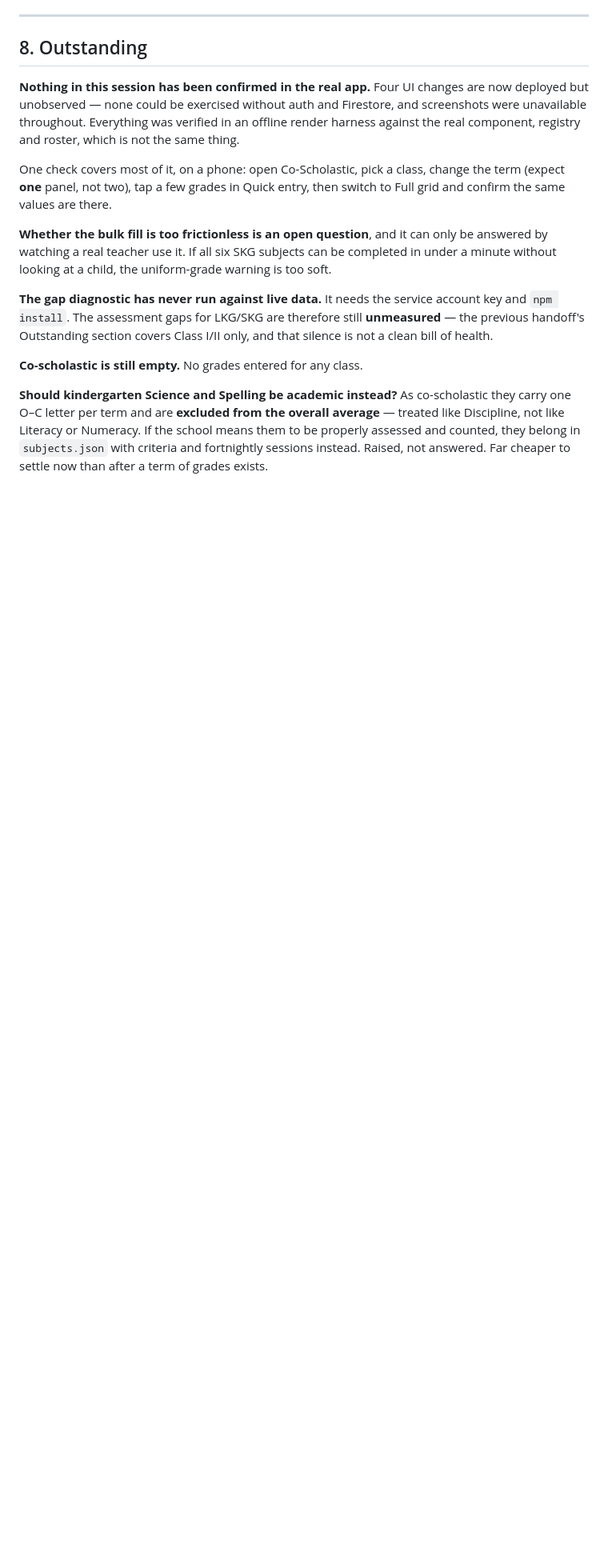
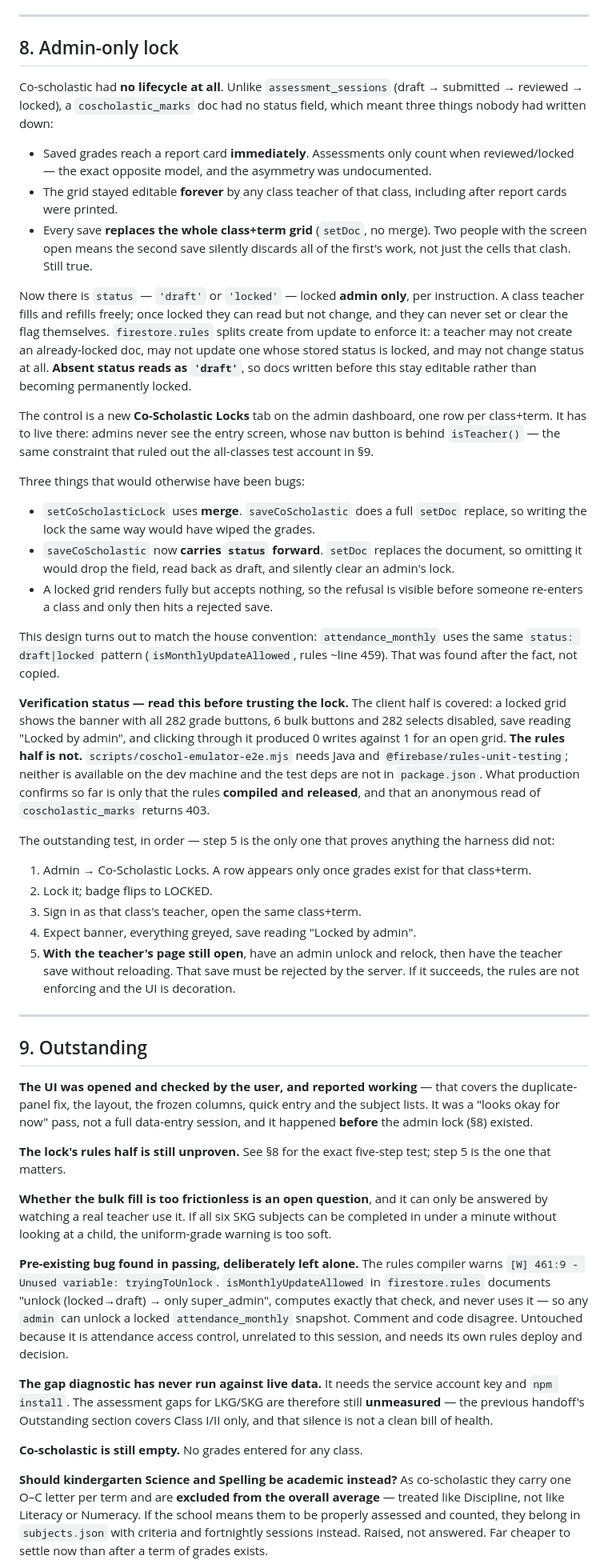
Before and after one commit to trimdiam/pro-leo-site, a Markdown page: docs/SESSION-HANDOFF-2026-08-12-COSCHOLASTIC-UI-SESSION.md, the part around one of its changes. Shown at 80% size. Rendered like a GitHub page; blank space fills up the shorter version.

Commit message:
docs: record the admin-only co-scholastic lock in the handoff
Adds 0206cb5 with the design, the three near-bugs (merge vs full replace,
carrying status forward, visible refusal), and the reason the control lives on
the admin dashboard rather than the entry screen.

States the verification split plainly: the client half is covered by the render
harness, the rules half is not, and production so far only confirms the rules
compiled and that anonymous reads are refused. Records the five-step production
test with a note that only step 5 proves anything the harness did not.

Marks 0206cb5 as the session's only firestore.rules change, so a future reader
knows every other deploy was hosting-only.

Updates Outstanding: the user has now opened the app and reported it working,
which was a look-and-see pass predating the lock, not a full entry session.
Merges the concurrent-save clobber into the existing all-or-nothing item rather
than leaving two entries saying the same thing. Records the pre-existing
attendance-rules bug found while deploying — isMonthlyUpdateAllowed documents a
super_admin-only unlock, computes the check, and never uses it.

Co-Authored-By: Claude Opus 5 <noreply@anthropic.com>

```diff
--- a/docs/SESSION-HANDOFF-2026-08-12-COSCHOLASTIC-UI-SESSION.md
+++ b/docs/SESSION-HANDOFF-2026-08-12-COSCHOLASTIC-UI-SESSION.md
@@ -256,22 +261,91 @@ and no horizontal scroll; the grid still fits at 1280.
 
 ---
 
-## 8. Outstanding
+## 8. Admin-only lock
 
-**Nothing in this session has been confirmed in the real app.** Four UI changes
-are now deployed but unobserved — none could be exercised without auth and
-Firestore, and screenshots were unavailable throughout. Everything was verified
-in an offline render harness against the real component, registry and roster,
-which is not the same thing.
+Co-scholastic had **no lifecycle at all**. Unlike `assessment_sessions`
+(draft → submitted → reviewed → locked), a `coscholastic_marks` doc had no
+status field, which meant three things nobody had written down:
 
-One check covers most of it, on a phone: open Co-Scholastic, pick a class,
-change the term (expect **one** panel, not two), tap a few grades in Quick
-entry, then switch to Full grid and confirm the same values are there.
+- Saved grades reach a report card **immediately**. Assessments only count when
+  reviewed/locked — the exact opposite model, and the asymmetry was undocumented.
+- The grid stayed editable **forever** by any class teacher of that class,
+  including after report cards were printed.
+- Every save **replaces the whole class+term grid** (`setDoc`, no merge). Two
+  people with the screen open means the second save silently discards all of the
+  first's work, not just the cells that clash. Still true.
+
+Now there is `status` — `'draft'` or `'locked'` — locked **admin only**, per
+instruction. A class teacher fills and refills freely; once locked they can read
+but not change, and they can never set or clear the flag themselves.
+`firestore.rules` splits create from update to enforce it: a teacher may not
+create an already-locked doc, may not update one whose stored status is locked,
+and may not change status at all. **Absent status reads as `'draft'`**, so docs
+written before this stay editable rather than becoming permanently locked.
+
+The control is a new **Co-Scholastic Locks** tab on the admin dashboard, one row
+per class+term. It has to live there: admins never see the entry screen, whose
+nav button is behind `isTeacher()` — the same constraint that ruled out the
+all-classes test account in §9.
+
+Three things that would otherwise have been bugs:
+- `setCoScholasticLock` uses **merge**. `saveCoScholastic` does a full `setDoc`
+  replace, so writing the lock the same way would have wiped the grades.
+- `saveCoScholastic` now **carries `status` forward**. `setDoc` replaces the
+  document, so omitting it would drop the field, read back as draft, and
+  silently clear an admin's lock.
+- A locked grid renders fully but accepts nothing, so the refusal is visible
+  before someone re-enters a class and only then hits a rejected save.
+
+This design turns out to match the house convention: `attendance_monthly` uses
+the same `status: draft|locked` pattern (`isMonthlyUpdateAllowed`, rules ~line
+459). That was found after the fact, not copied.
+
+**Verification status — read this before trusting the lock.** The client half is
+covered: a locked grid shows the banner with all 282 grade buttons, 6 bulk
+buttons and 282 selects disabled, save reading "Locked by admin", and clicking
+through it produced 0 writes against 1 for an open grid. **The rules half is
+not.** `scripts/coschol-emulator-e2e.mjs` needs Java and
+`@firebase/rules-unit-testing`; neither is available on the dev machine and the
+test deps are not in `package.json`. What production confirms so far is only
+that the rules **compiled and released**, and that an anonymous read of
+`coscholastic_marks` returns 403.
+
+The outstanding test, in order — step 5 is the only one that proves anything the
+harness did not:
+1. Admin → Co-Scholastic Locks. A row appears only once grades exist for that
+   class+term.
+2. Lock it; badge flips to LOCKED.
+3. Sign in as that class's teacher, open the same class+term.
+4. Expect banner, everything greyed, save reading "Locked by admin".
+5. **With the teacher's page still open**, have an admin unlock and relock, then
+   have the teacher save without reloading. That save must be rejected by the
+   server. If it succeeds, the rules are not enforcing and the UI is decoration.
+
+---
+
+## 9. Outstanding
+
+**The UI was opened and checked by the user, and reported working** — that
+covers the duplicate-panel fix, the layout, the frozen columns, quick entry and
+the subject lists. It was a "looks okay for now" pass, not a full data-entry
+session, and it happened **before** the admin lock (§8) existed.
+
+**The lock's rules half is still unproven.** See §8 for the exact five-step
+test; step 5 is the one that matters.
 
 **Whether the bulk fill is too frictionless is an open question**, and it can
 only be answered by watching a real teacher use it. If all six SKG subjects can
 be completed in under a minute without looking at a child, the uniform-grade
 warning is too soft.
+
+**Pre-existing bug found in passing, deliberately left alone.** The rules
+compiler warns `[W] 461:9 - Unused variable: tryingToUnlock`.
+`isMonthlyUpdateAllowed` in `firestore.rules` documents "unlock (locked→draft) →
+only super_admin", computes exactly that check, and never uses it — so any
+`admin` can unlock a locked `attendance_monthly` snapshot. Comment and code
+disagree. Untouched because it is attendance access control, unrelated to this
+session, and needs its own rules deploy and decision.
 
 **The gap diagnostic has never run against live data.** It needs the service
 account key and `npm install`. The assessment gaps for LKG/SKG are therefore
```
Also changed, not shown: other parts of docs/SESSION-HANDOFF-2026-08-12-COSCHOLASTIC-UI-SESSION.md (+15 -7 lines).
